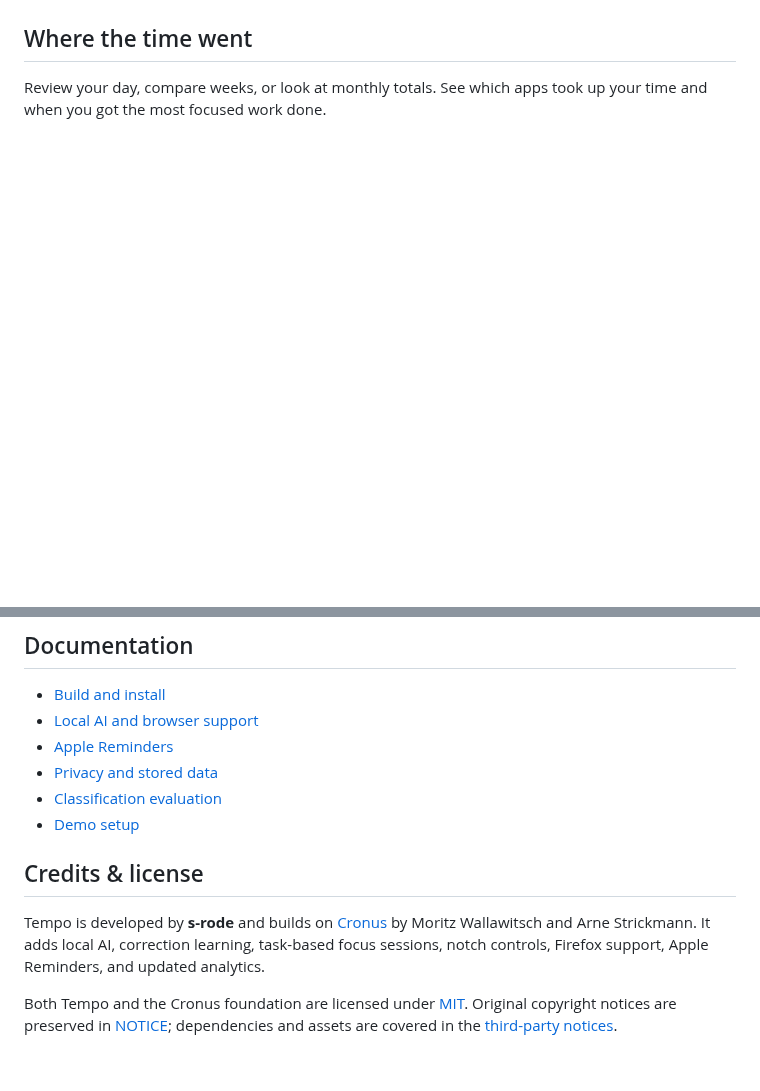
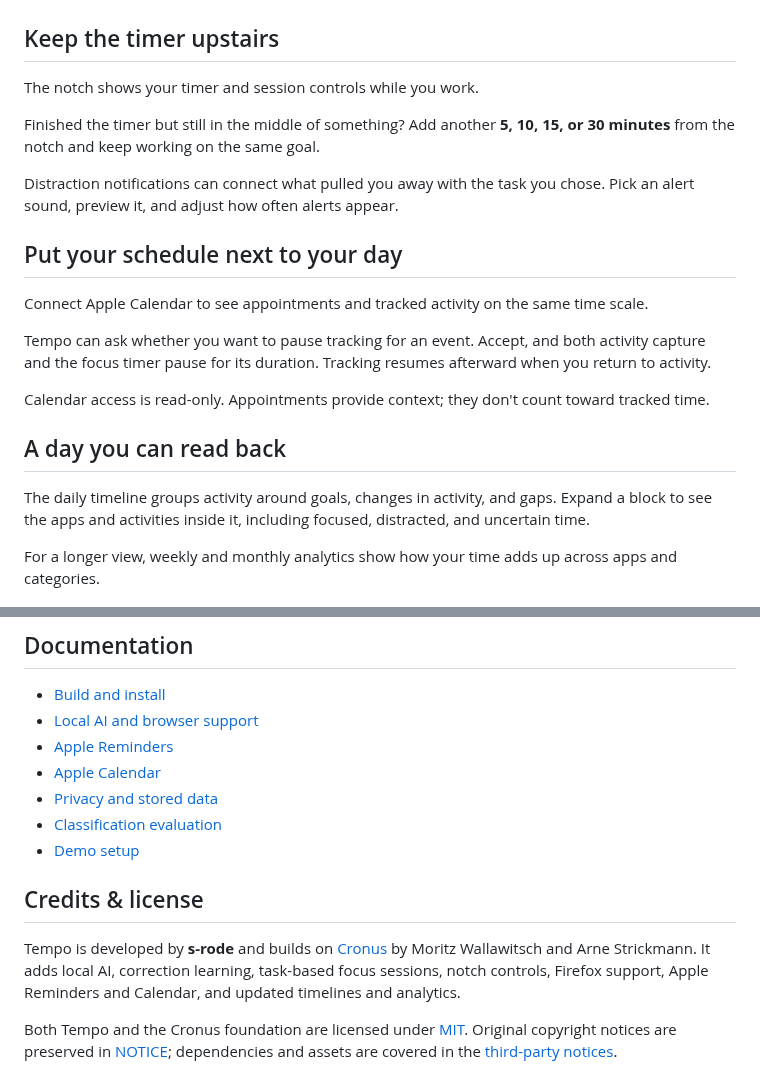
Before and after one commit to s-rode/Tempo, a Markdown page: README.md, 2 parts joined by grey strips. GitHub-like rendering; blank space fills up the shorter version.

```diff
--- a/README.md
+++ b/README.md
@@ -38,9 +33,27 @@ Pick a task, choose how long to work, and start a Focus or Pomodoro session. Tem
   <img src="docs/images/tempo-focus.png" alt="Starting a focus session from a task" width="340" />
 </p>
 
-## Where the time went
+## Keep the timer upstairs
 
-Review your day, compare weeks, or look at monthly totals. See which apps took up your time and when you got the most focused work done.
+The notch shows your timer and session controls while you work.
+
+Finished the timer but still in the middle of something? Add another **5, 10, 15, or 30 minutes** from the notch and keep working on the same goal.
+
+Distraction notifications can connect what pulled you away with the task you chose. Pick an alert sound, preview it, and adjust how often alerts appear.
+
+## Put your schedule next to your day
+
+Connect Apple Calendar to see appointments and tracked activity on the same time scale.
+
+Tempo can ask whether you want to pause tracking for an event. Accept, and both activity capture and the focus timer pause for its duration. Tracking resumes afterward when you return to activity.
+
+Calendar access is read-only. Appointments provide context; they don't count toward tracked time.
+
+## A day you can read back
+
+The daily timeline groups activity around goals, changes in activity, and gaps. Expand a block to see the apps and activities inside it, including focused, distracted, and uncertain time.
+
+For a longer view, weekly and monthly analytics show how your time adds up across apps and categories.
 
 ![Tempo's weekly analytics](docs/images/tempo-analysis.png)
 
@@ -98,12 +113,13 @@ See the [architecture](docs/ARCHITECTURE.md) and [classification docs](docs/CLAS
 - [Build and install](docs/BUILDING.md)
 - [Local AI and browser support](docs/LOCAL_AI.md)
 - [Apple Reminders](docs/apple-reminders.md)
+- [Apple Calendar](docs/apple-calendar.md)
 - [Privacy and stored data](docs/NETWORK_NOTES.md)
 - [Classification evaluation](docs/CLASSIFICATION_VALIDATION.md)
 - [Demo setup](docs/DEMONSTRATION.md)
 
 ## Credits & license
 
-Tempo is developed by **s-rode** and builds on [Cronus](docs/PROVENANCE.md) by Moritz Wallawitsch and Arne Strickmann. It adds local AI, correction learning, task-based focus sessions, notch controls, Firefox support, Apple Reminders, and updated analytics.
+Tempo is developed by **s-rode** and builds on [Cronus](docs/PROVENANCE.md) by Moritz Wallawitsch and Arne Strickmann. It adds local AI, correction learning, task-based focus sessions, notch controls, Firefox support, Apple Reminders and Calendar, and updated timelines and analytics.
 
 Both Tempo and the Cronus foundation are licensed under [MIT](LICENSE). Original copyright notices are preserved in [NOTICE](NOTICE); dependencies and assets are covered in the [third-party notices](docs/THIRD_PARTY_NOTICES.md).
```
Also changed, not shown: other parts of README.md (+16 -19 lines), docs/images/tempo-today.png.
